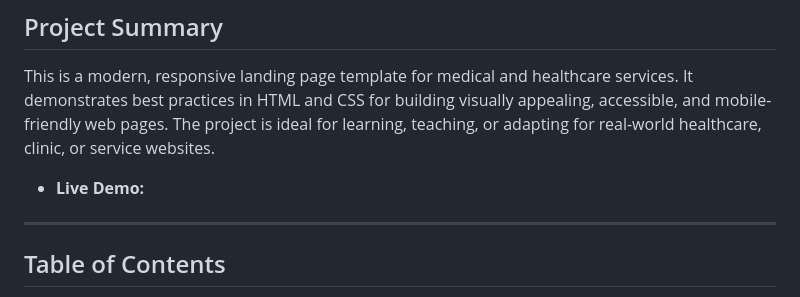
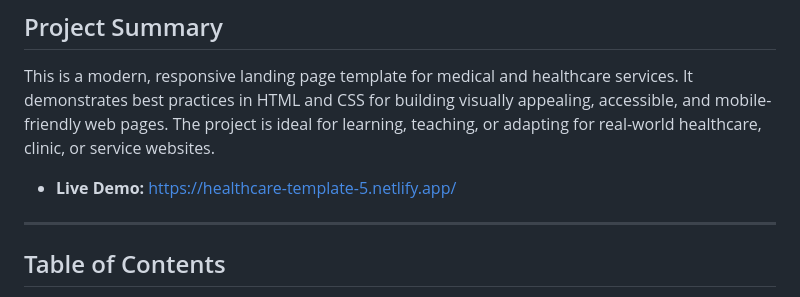
Before and after one commit to arnobt78/HealthCare-Template-5--Javascript, a Markdown page: README.md, the part around one of its changes. Drawn GitHub-style.

```diff
--- a/README.md
+++ b/README.md
@@ -6,7 +8,7 @@
 
 This is a modern, responsive landing page template for medical and healthcare services. It demonstrates best practices in HTML and CSS for building visually appealing, accessible, and mobile-friendly web pages. The project is ideal for learning, teaching, or adapting for real-world healthcare, clinic, or service websites.
 
-- **Live Demo:** []()
+- **Live Demo:** [https://healthcare-template-5.netlify.app/](https://healthcare-template-5.netlify.app/)
 
 ---
 
```
Also changed, not shown: other parts of README.md (+2 -0 lines).
